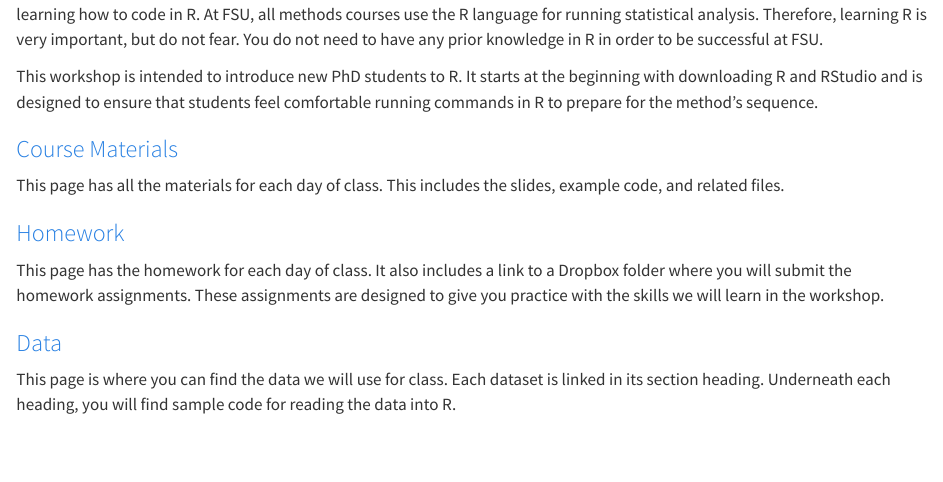
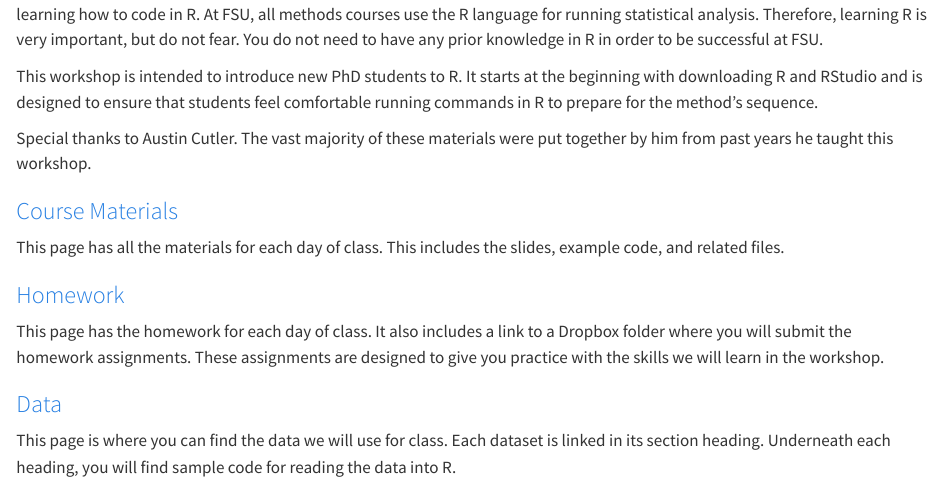
Before and after one commit to taylor-hill23/summer-ri-workshop-quarto, a Quarto document (index.qmd): the page in a window 1100 px wide, from 140 px down. Rendered offline with R 4.5, knitr and Pandoc in place of Quarto, with nearby package versions.

Commit message:
Update index.qmd

```diff
--- a/index.qmd
+++ b/index.qmd
@@ -16,6 +16,9 @@ in order to be successful at FSU.
 This workshop is intended to introduce new PhD students to R. It starts at the
 beginning with downloading R and RStudio and is designed to ensure that students
 feel comfortable running commands in R to prepare for the method's sequence.
+
+Special thanks to Austin Cutler. The vast majority of these materials were put together
+by him from past years he taught this workshop.
 
 ### [Course Materials](materials_update.qmd)
 
```
